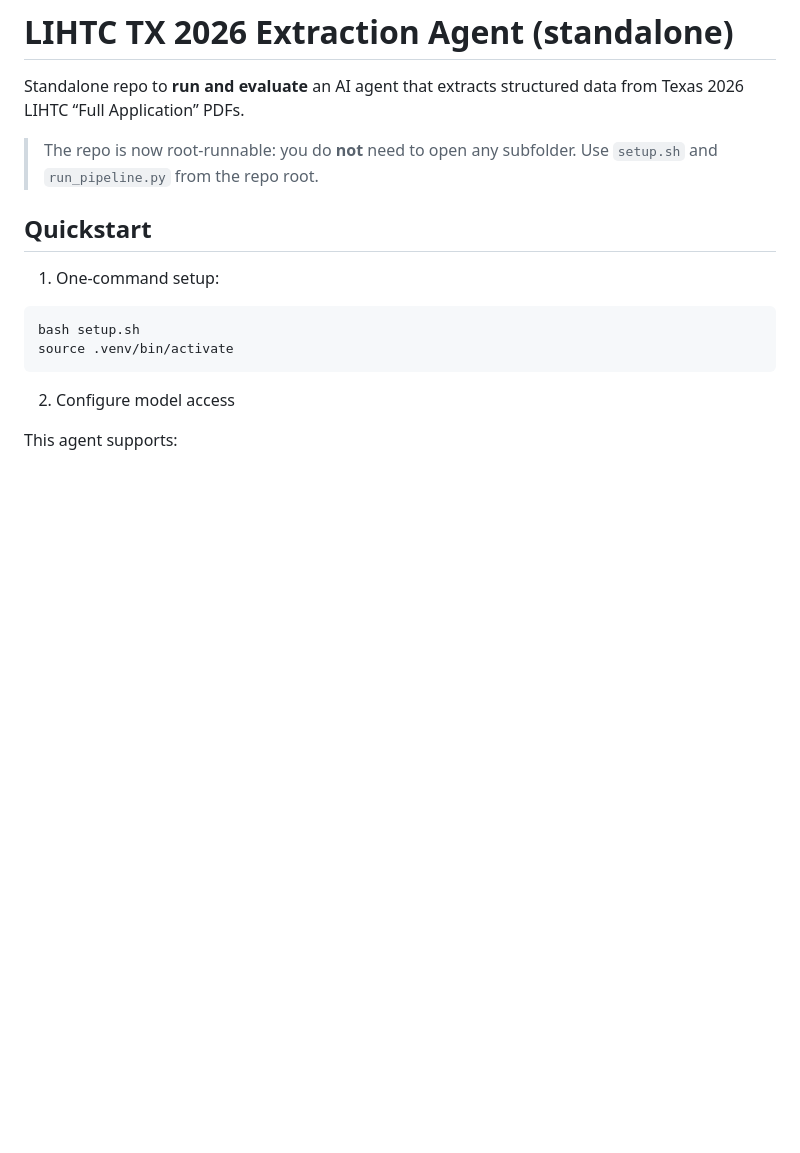
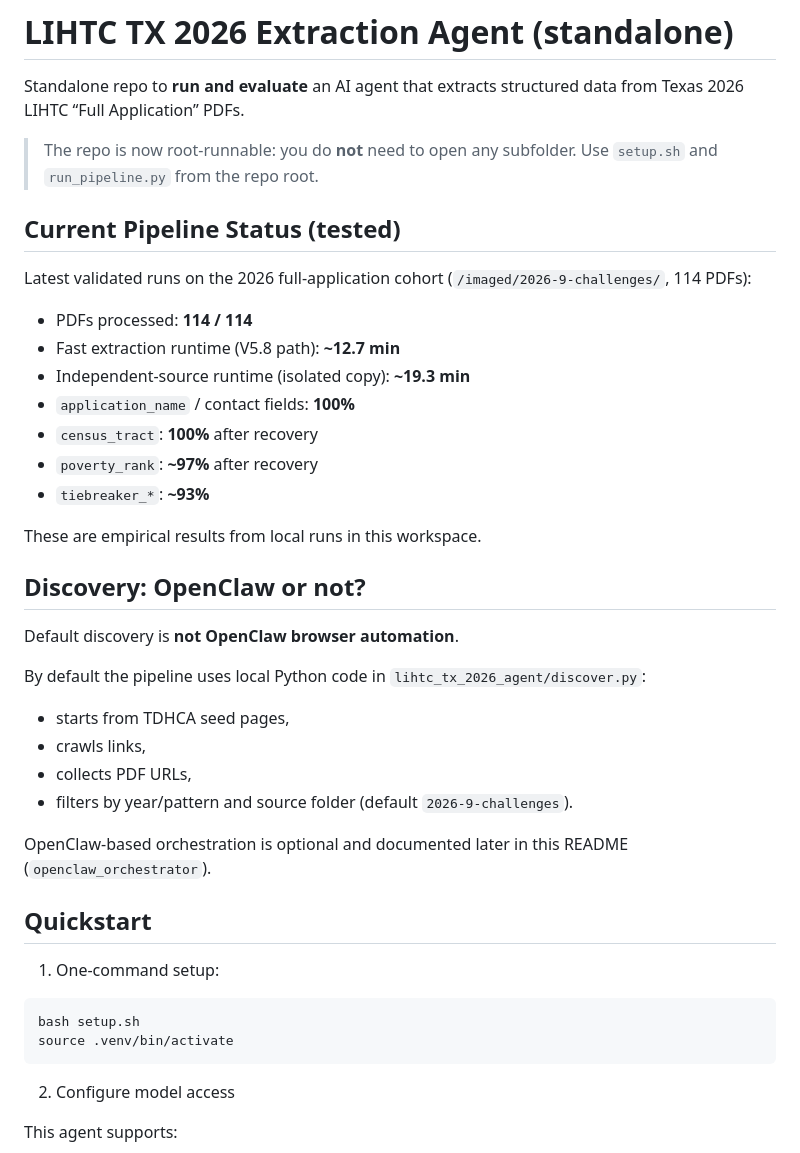
Before and after one commit to kyroic/tx-lihtc-2026-agent, a Markdown page: README.md, the part around the change. GitHub-like rendering; blank space fills up the shorter version.

Commit message:
Add testing performance snapshot and clarify discovery architecture

```diff
--- a/README.md
+++ b/README.md
@@ -3,6 +3,32 @@
 Standalone repo to **run and evaluate** an AI agent that extracts structured data from Texas 2026 LIHTC “Full Application” PDFs.
 
 > The repo is now root-runnable: you do **not** need to open any subfolder. Use `setup.sh` and `run_pipeline.py` from the repo root.
+
+## Current Pipeline Status (tested)
+
+Latest validated runs on the 2026 full-application cohort (`/imaged/2026-9-challenges/`, 114 PDFs):
+
+- PDFs processed: **114 / 114**
+- Fast extraction runtime (V5.8 path): **~12.7 min**
+- Independent-source runtime (isolated copy): **~19.3 min**
+- `application_name` / contact fields: **100%**
+- `census_tract`: **100%** after recovery
+- `poverty_rank`: **~97%** after recovery
+- `tiebreaker_*`: **~93%**
+
+These are empirical results from local runs in this workspace.
+
+## Discovery: OpenClaw or not?
+
+Default discovery is **not OpenClaw browser automation**.
+
+By default the pipeline uses local Python code in `lihtc_tx_2026_agent/discover.py`:
+- starts from TDHCA seed pages,
+- crawls links,
+- collects PDF URLs,
+- filters by year/pattern and source folder (default `2026-9-challenges`).
+
+OpenClaw-based orchestration is optional and documented later in this README (`openclaw_orchestrator`).
 
 ## Quickstart
 
```
